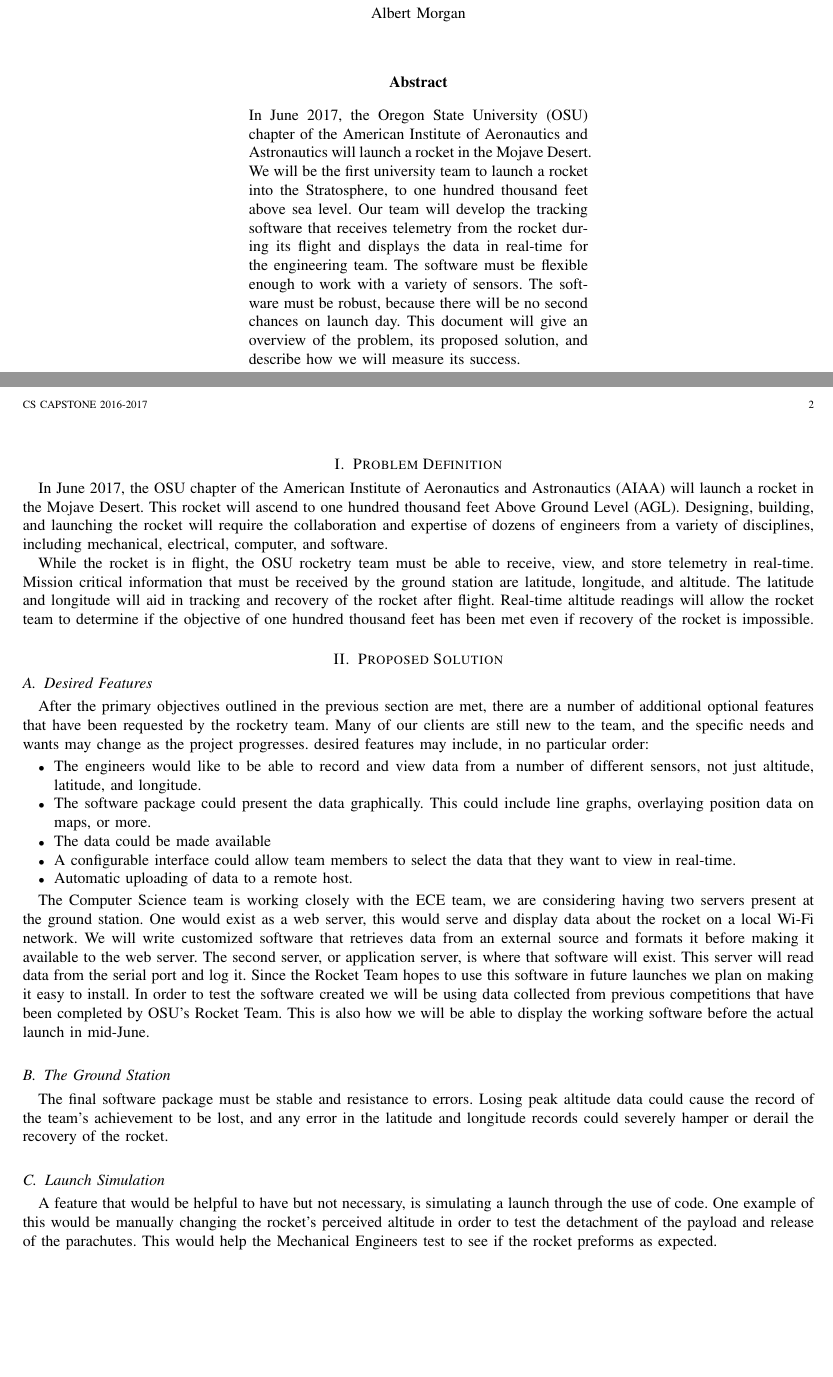
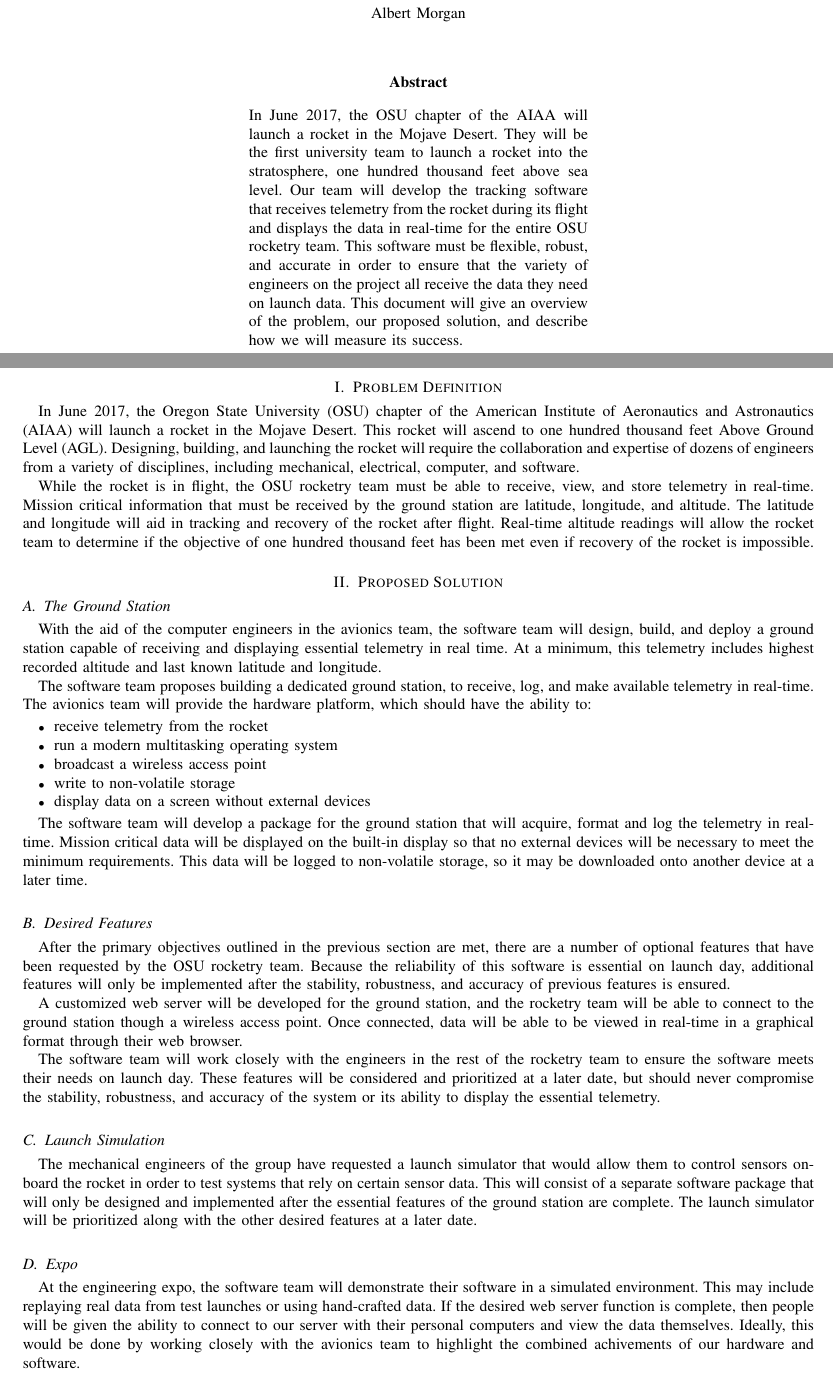
Before and after one commit to 100k-rocketry/groundstation, a LaTeX paper (problem-statement.tex): two parts of pages 1 and 2 of 2 before the commit and two parts of pages 1 and 2 of 3 after it, joined at a grey line, cut so that both start at the same text, the shorter picture padded with empty space. Compiled offline with pdfLaTeX; a missing font is replaced by an installed copy or a similar font; a LaTeX package or settings file that is missing is left out.

Commit message:
rewrote most of soluytion. added expo section.

```diff
--- a/problem-statement.tex
+++ b/problem-statement.tex
@@ -75,18 +75,18 @@
 	\end{center}
 
 	\begin{adjustwidth}{2in}{2in}
-		In June 2017, the \ac{OSU} chapter of the
-		American Institute of Aeronautics and Astronautics will launch a rocket in the Mojave Desert.
-		We will be the first university team to launch a rocket into the Stratosphere, to one hundred thousand feet above
+		In June 2017, the OSU chapter of the
+		AIAA will launch a rocket in the Mojave Desert.
+		They will be the first university team to launch a rocket into the stratosphere, one hundred thousand feet above
 		sea level.
 		Our team will develop the tracking software that receives
 		telemetry from the rocket during its flight
-		and displays the data in real-time for the engineering team.
-		The software must be flexible enough to work with a variety of sensors.
-		The software must be robust,
-		because there will be no second chances on launch day.
+		and displays the data in real-time for the entire OSU rocketry team.
+		This software must be flexible, robust, and accurate in order
+		to ensure that the variety of engineers on the project all receive
+		the data they need on launch data.
 		This document will give an overview of the problem,
-		its proposed solution,
+		our proposed solution,
 		and describe how we will measure its success.
 	\end{adjustwidth}
 
@@ -115,61 +115,75 @@
 	% \subsection{Section title}
 	\section{Proposed Solution}
 
-	\subsection{Desired Features}
-	After the primary objectives outlined in the previous section
-	are met, there are a number of additional optional features
-	that have been requested by the rocketry team.
-	Many of our clients are still new to the team, and the specific
-	needs and wants may change as the project progresses.
-	desired features may include, in no particular order:
+	\subsection{The Ground Station}
+
+	With the aid of the computer engineers in the avionics team,
+	the software team will design, build, and deploy a ground station
+	capable of receiving and displaying essential telemetry in real time.
+	At a minimum, this telemetry includes highest recorded altitude and
+	last known latitude and longitude.
+
+	The software team proposes building a dedicated ground station,
+	to receive, log, and make available telemetry in real-time.
+	The avionics team will provide the hardware platform, which should
+	have the ability to:
 
 	\begin{itemize}
-		\item The engineers would like to be able to record and view data
-		from a number of different sensors, not just altitude,
-		latitude, and longitude.
-
-		\item The software package could present the data graphically.
-		This could include line graphs, overlaying position data
-		on maps, or more.
-
-		\item The data could be made available
-
-		\item A configurable interface could allow team members
-		to select the data that they want to view in real-time.
-
-		\item Automatic uploading of data to a remote host.
-
+	\item receive telemetry from the rocket
+	\item run a modern multitasking operating system
+	\item broadcast a wireless access point
+	\item write to non-volatile storage
+	\item display data on a screen without external devices
 	\end{itemize}
 
-	The Computer Science team is
-	working closely with the ECE team, we are considering having two servers
-	present at the ground station. One would exist as a web server, this would
-	serve and display data about the rocket on a local Wi-Fi network. We will
-	write customized software that retrieves data from an external source and
-	formats it before making it available to the web server. The second server,
-	or application server, is where that software will exist. This server will
-	read data from the serial port and log it. Since the Rocket Team hopes to
-	use this software in future launches we plan on making it easy to install.
-	In order to test the software created we will be using data collected from
-	previous competitions that have been completed by OSU's Rocket Team. This is
-	also how we will be able to display the working software before the actual
-	launch in mid-June.
+	The software team will develop a package for the ground station that
+	will acquire, format and log the telemetry in real-time.
+	Mission critical data will be displayed on the built-in display so that
+	no external devices will be necessary to meet the minimum requirements.
+	This data will be logged to non-volatile storage, so it may be
+	downloaded onto another device at a later time.
 
-	\subsection{The Ground Station}
+	\subsection{Desired Features}
 
-	The final software package must be stable and resistance to errors.
-	Losing peak altitude data could cause the record of the team's
-	achievement to be lost, and any error in the latitude
-	and longitude records could severely hamper or derail
-	the recovery of the rocket.
+	After the primary objectives outlined in the previous section
+	are met, there are a number of optional features
+	that have been requested by the \ac{OSU} rocketry team.
+	Because the reliability of this software is essential on launch day,
+	additional features will only be implemented after
+	the stability, robustness, and accuracy of previous features
+	is ensured.
+
+	A customized web server will be developed for the ground station,
+	and the rocketry team will be able to connect to the ground station
+	though a wireless access point. Once connected, data will be able
+	to be viewed in real-time in a graphical format through their
+	web browser.
+
+	The software team will work closely with the engineers in the
+	rest of the rocketry team to ensure the software
+	meets their needs on launch day. These features will be considered
+	and prioritized at a later date, but should never compromise the stability,
+	robustness, and accuracy of the system or its ability
+	to display the essential telemetry.
 
 	\subsection{Launch Simulation}
 
-	A feature that would be helpful to have but not necessary, is simulating a launch
-	through the use of code. One example of this would be manually changing the rocket's
-	perceived altitude in order to test the detachment of the payload and release of the
-	parachutes. This would help the Mechanical Engineers test to see if
-	the rocket preforms as expected.
+	The mechanical engineers of the group have requested a launch simulator that
+	would allow them to control sensors on-board the rocket in order to test
+	systems that rely on certain sensor data. This will consist of a separate
+	software package that will only be designed and implemented after the
+	essential features of the ground station are complete. The launch simulator
+	will be prioritized along with the other desired features at a later date.
+
+	\subsection{Expo}
+	At the engineering expo, the software team will demonstrate their software
+	in a simulated environment. This may include replaying real data from test launches
+	or using hand-crafted data.
+	If the desired web server function is complete, then people will be given the ability
+	to connect to our server with their personal computers and view the data themselves.
+	Ideally, this would be done by working closely
+	with the avionics team to highlight the combined achivements of our
+	hardware and software.
 
 	\section{Performance Metrics}
 
```
